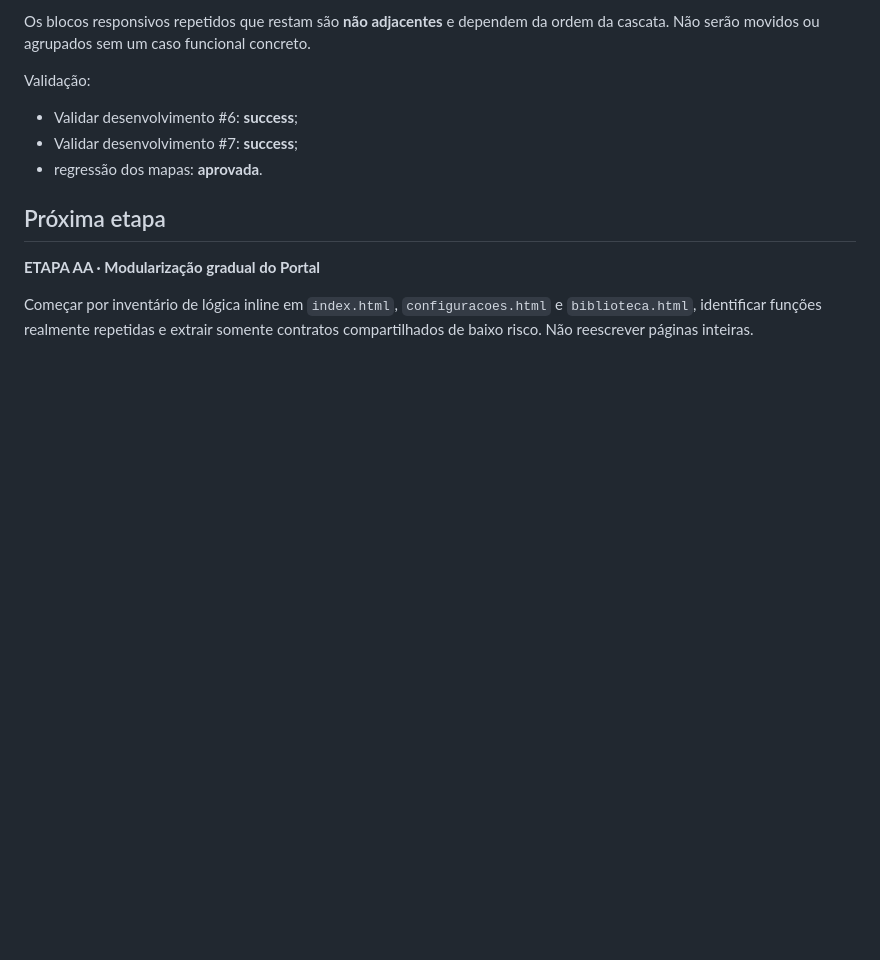
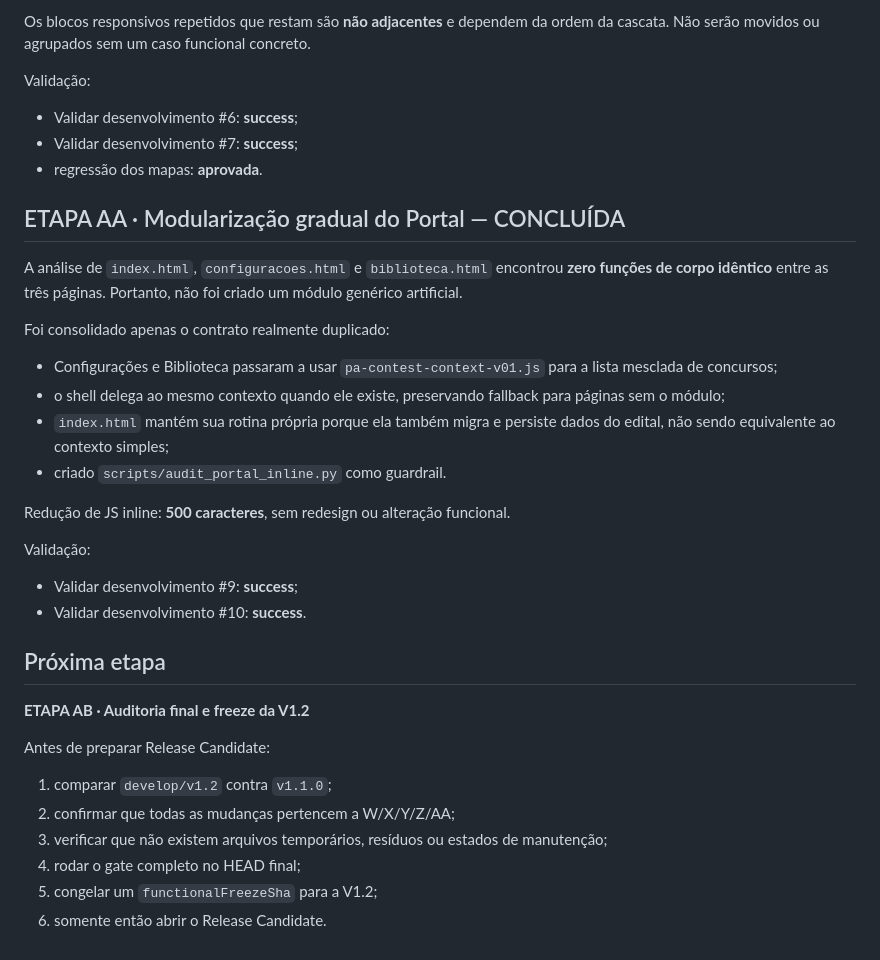
Before and after one commit to saling-vitor/planodeestudos, a Markdown page: docs/V1.2.md, the part around the change. Rendered like a GitHub page; blank space fills up the shorter version.

```diff
--- a/docs/V1.2.md
+++ b/docs/V1.2.md
@@ -102,8 +102,33 @@ Validação:
 - Validar desenvolvimento #7: **success**;
 - regressão dos mapas: **aprovada**.
 
+## ETAPA AA · Modularização gradual do Portal — CONCLUÍDA
+
+A análise de `index.html`, `configuracoes.html` e `biblioteca.html` encontrou **zero funções de corpo idêntico** entre as três páginas. Portanto, não foi criado um módulo genérico artificial.
+
+Foi consolidado apenas o contrato realmente duplicado:
+
+- Configurações e Biblioteca passaram a usar `pa-contest-context-v01.js` para a lista mesclada de concursos;
+- o shell delega ao mesmo contexto quando ele existe, preservando fallback para páginas sem o módulo;
+- `index.html` mantém sua rotina própria porque ela também migra e persiste dados do edital, não sendo equivalente ao contexto simples;
+- criado `scripts/audit_portal_inline.py` como guardrail.
+
+Redução de JS inline: **500 caracteres**, sem redesign ou alteração funcional.
+
+Validação:
+
+- Validar desenvolvimento #9: **success**;
+- Validar desenvolvimento #10: **success**.
+
 ## Próxima etapa
 
-**ETAPA AA · Modularização gradual do Portal**
+**ETAPA AB · Auditoria final e freeze da V1.2**
 
-Começar por inventário de lógica inline em `index.html`, `configuracoes.html` e `biblioteca.html`, identificar funções realmente repetidas e extrair somente contratos compartilhados de baixo risco. Não reescrever páginas inteiras.
+Antes de preparar Release Candidate:
+
+1. comparar `develop/v1.2` contra `v1.1.0`;
+2. confirmar que todas as mudanças pertencem a W/X/Y/Z/AA;
+3. verificar que não existem arquivos temporários, resíduos ou estados de manutenção;
+4. rodar o gate completo no HEAD final;
+5. congelar um `functionalFreezeSha` para a V1.2;
+6. somente então abrir o Release Candidate.
```
Also changed, not shown: docs/V1.2_AUDIT.md (+30 -0 lines), docs/V1.2_BACKLOG.md (+38 -3 lines).
